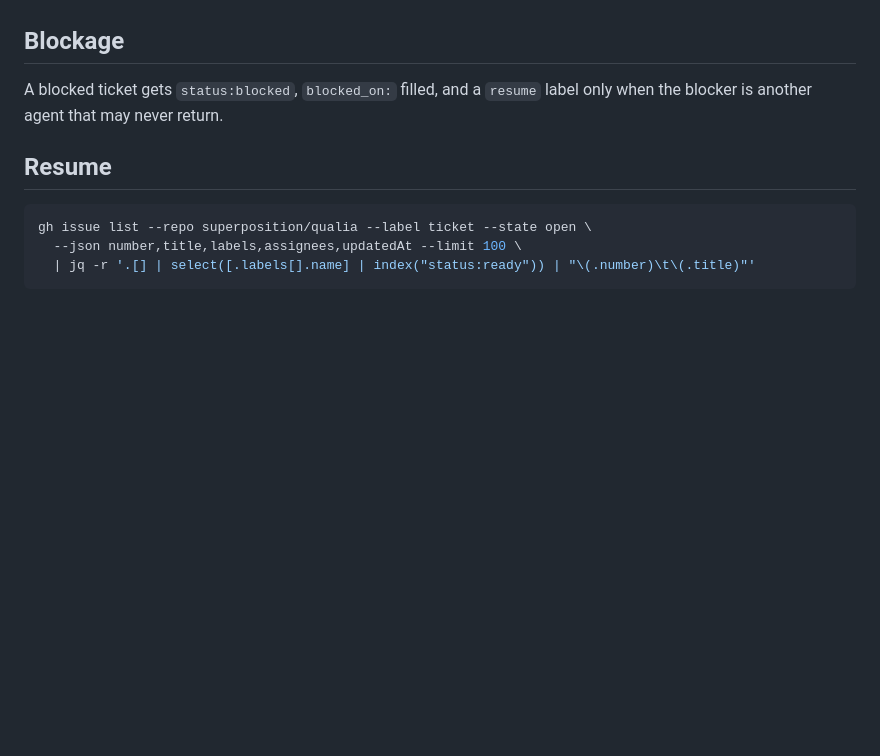
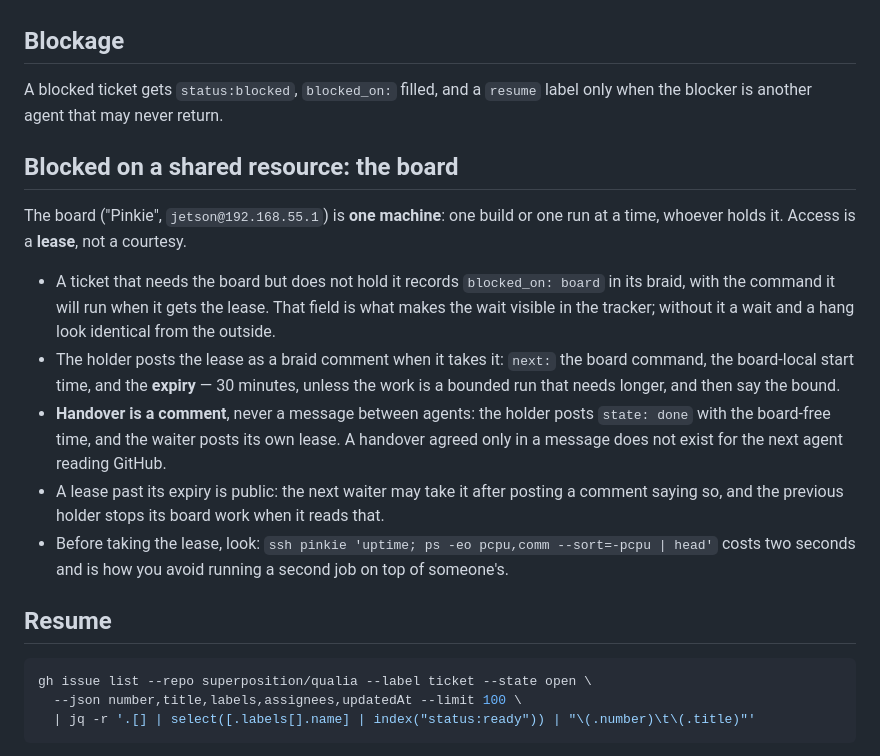
Before and after one commit to superposition/qualia, a Markdown page: docs/agents.md, the part around the change. Drawn GitHub-style; blank space fills up the shorter version.

````diff
--- a/docs/agents.md
+++ b/docs/agents.md
@@ -80,6 +80,25 @@ verdicts stand unless the fix touched their concern. The merge happens only when
 A blocked ticket gets `status:blocked`, `blocked_on:` filled, and a `resume` label only when the
 blocker is another agent that may never return.
 
+## Blocked on a shared resource: the board
+
+The board ("Pinkie", `jetson@192.168.55.1`) is **one machine**: one build or one run at a time, whoever
+holds it. Access is a **lease**, not a courtesy.
+
+- A ticket that needs the board but does not hold it records `blocked_on: board` in its braid, with the
+  command it will run when it gets the lease. That field is what makes the wait visible in the tracker;
+  without it a wait and a hang look identical from the outside.
+- The holder posts the lease as a braid comment when it takes it: `next:` the board command, the
+  board-local start time, and the **expiry** — 30 minutes, unless the work is a bounded run that needs
+  longer, and then say the bound.
+- **Handover is a comment**, never a message between agents: the holder posts
+  `state: done` with the board-free time, and the waiter posts its own lease. A handover agreed only in a
+  message does not exist for the next agent reading GitHub.
+- A lease past its expiry is public: the next waiter may take it after posting a comment saying so, and
+  the previous holder stops its board work when it reads that.
+- Before taking the lease, look: `ssh pinkie 'uptime; ps -eo pcpu,comm --sort=-pcpu | head'` costs two
+  seconds and is how you avoid running a second job on top of someone's.
+
 ## Resume
 
 ```bash
````
Also changed, not shown: docs/decisions.md (+23 -0 lines).
